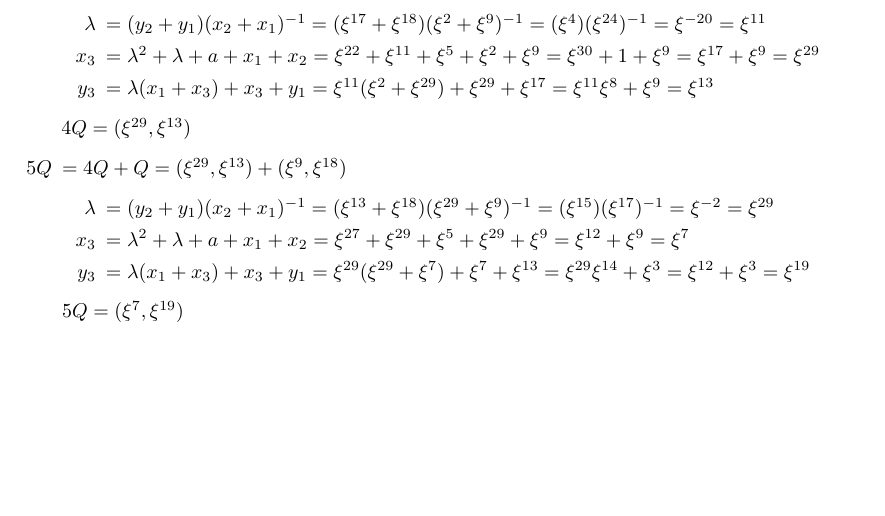
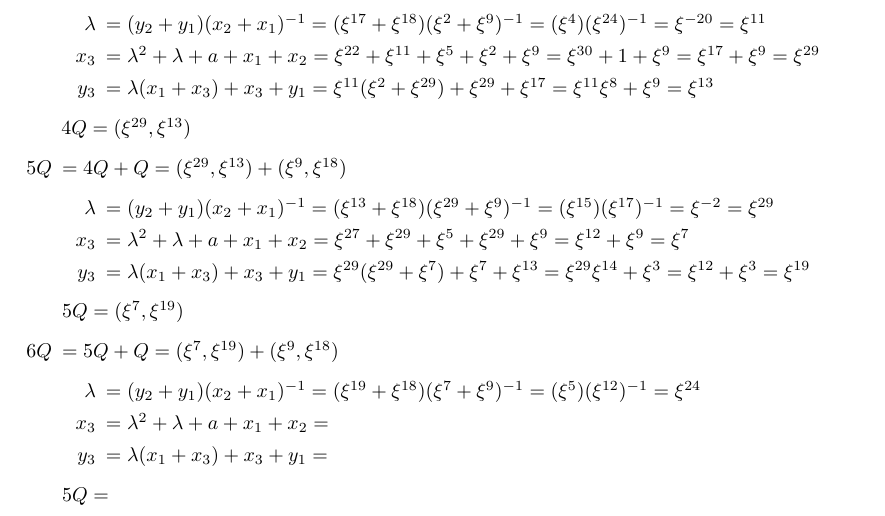
Before and after one commit to davidgc14/Criptografia, a LaTeX document (Entregas/Entrega 4/Entrega04.tex): part of page 2 of 5, cut so that both start at the same text, the shorter picture padded with empty space. Compiled offline with pdfLaTeX.

Commit message:
Parada a mitad de 6 por detección de errata

```diff
--- a/Entregas/Entrega 4/Entrega04.tex
+++ b/Entregas/Entrega 4/Entrega04.tex
@@ -152,6 +152,16 @@
                 \item[$y_3$] $ = \lambda(x_1 + x_3) + x_3 + y_1 = \xi^{29}(\xi^{29} + \xi^{7}) + \xi^{7} + \xi^{13} = \xi^{29}\xi^{14} + \xi^{3} = \xi^{12} + \xi^{3} = \xi^{19}$
             \end{itemize}
             $5Q = (\xi^{7}, \xi^{19})$
+        %%
+        %%
+        \item[$6Q$] $ = 5Q + Q = (\xi^{7}, \xi^{19}) + (\xi^9, \xi^{18})$
+            \begin{itemize}
+                \item[$\lambda$] $ = (y_2 + y_1)(x_2 + x_1)^{-1} = (\xi^{19} + \xi^{18})(\xi^{7} + \xi^{9})^{-1} = (\xi^{5})(\xi^{12})^{-1} = \xi^{24}$
+                \item[$x_3$] $ = \lambda^2 + \lambda + a + x_1 + x_2 = $
+                \item[$y_3$] $ = \lambda(x_1 + x_3) + x_3 + y_1 = $
+            \end{itemize}
+            $5Q = $
+
     \end{itemize}
 
     \newpage
```
Also changed, not shown: Entregas/Entrega 4/Entrega04.pdf, 3 other files.
